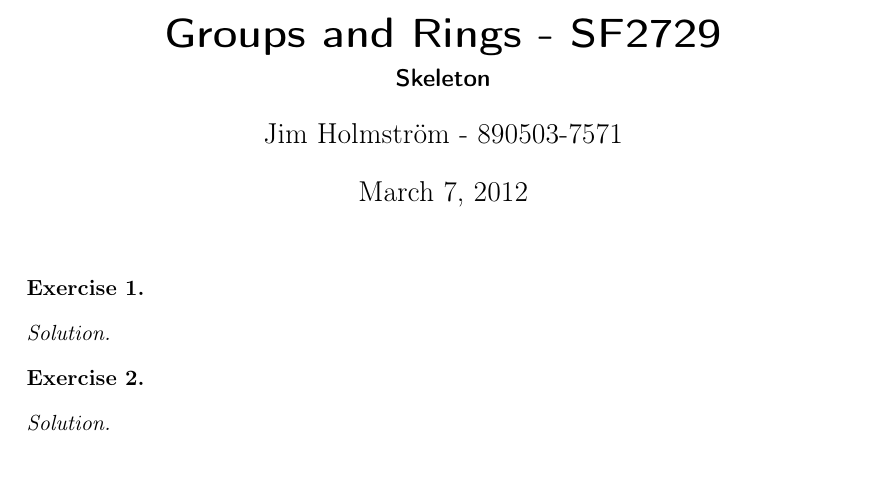
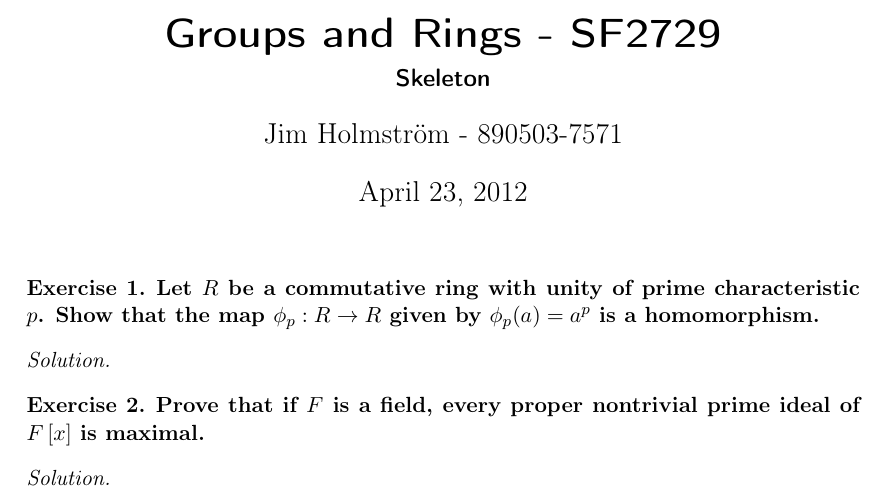
Before and after one commit to Jim-Holmstroem/SF2729, a LaTeX problem sheet (homework3R/doc/doc.tex): part of the page, cut so that both start at the same text, the shorter picture padded with empty space. The pictures show the PDF file homework3R/doc/doc.pdf that the author committed with the source.

Commit message:
Added the questions to homework3R

```diff
--- a/homework3R/doc/doc.tex
+++ b/homework3R/doc/doc.tex
@@ -58,17 +58,23 @@ linkcolor=black, citecolor=black, urlcolor=blue]{hyperref}
 
 \begin{exercise}
 {\bf
+Let $R$ be a commutative ring with unity of prime characteristic $p$. Show that
+the map $\phi_p:R\rightarrow R$ given by $\phi_p(a)=a^p$ is a homomorphism.
 }
 \end{exercise}
 \begin{solution}
+
 \end{solution}
 
 %-----------------------
 \begin{exercise}
 {\bf
+Prove that if $F$ is a field, every proper nontrivial prime ideal of
+$F\left[x\right]$ is maximal.
 }
 \end{exercise}
 \begin{solution}
+
 \end{solution}
 
 %-----------------------
```
Also changed, not shown: homework3R/doc/doc.pdf.
